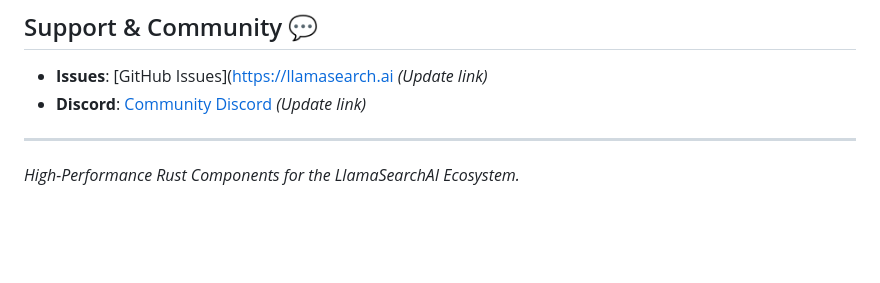
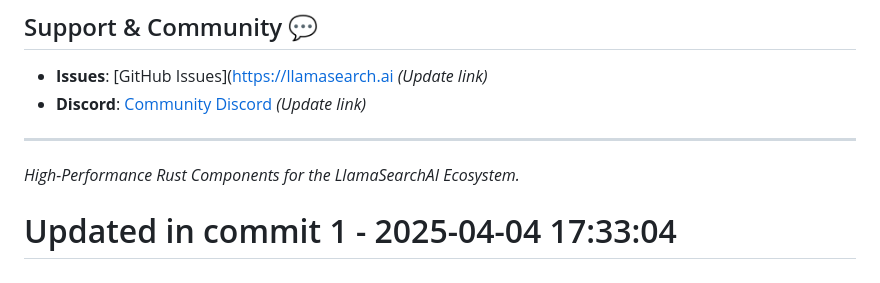
Before and after one commit to llamasearchai/llamacrates, a Markdown page: README.md, the part around the change. Rendered like a GitHub page; blank space fills up the shorter version.

Commit message:
fix: Address issue in README.md

```diff
--- a/README.md
+++ b/README.md
@@ -111,3 +111,5 @@ Licensed under the MIT License - see the [LICENSE](LICENSE) file for details.
 ---
 
 *High-Performance Rust Components for the LlamaSearchAI Ecosystem.*
+
+# Updated in commit 1 - 2025-04-04 17:33:04
```
